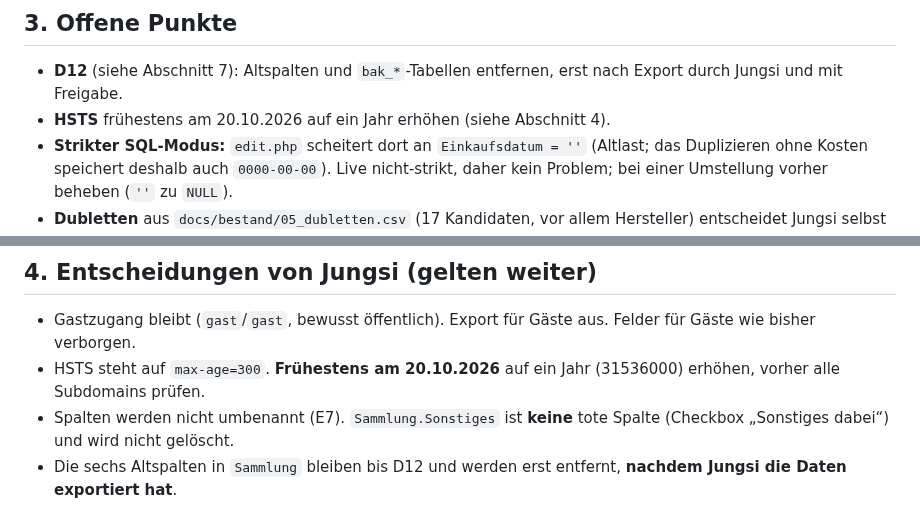
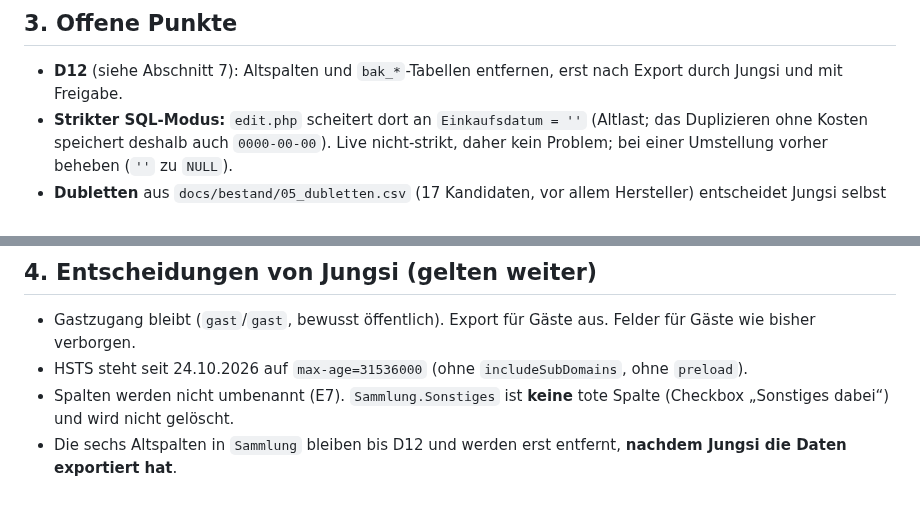
Before and after one commit to Jungsis-Corner/sammlungsdatenbank, a Markdown page: docs/uebergabe.md, 2 parts joined by grey strips. GitHub-like rendering.

Commit message:
docs/uebergabe.md: HSTS abgeschlossen (Rollout bestätigt)
Co-Authored-By: Claude Sonnet 5.5 <noreply@anthropic.com>

```diff
--- a/docs/uebergabe.md
+++ b/docs/uebergabe.md
@@ -42,7 +42,6 @@ erledigten lokalen Branches gelöscht; auf GitHub gibt es die Branches `d3-…`
 ## 3. Offene Punkte
 
 - **D12** (siehe Abschnitt 7): Altspalten und `bak_*`-Tabellen entfernen, erst nach Export durch Jungsi und mit Freigabe.
-- **HSTS** frühestens am 20.10.2026 auf ein Jahr erhöhen (siehe Abschnitt 4).
 - **Strikter SQL-Modus:** `edit.php` scheitert dort an `Einkaufsdatum = ''` (Altlast; das Duplizieren ohne Kosten speichert deshalb auch `0000-00-00`). Live nicht-strikt, daher kein Problem; bei einer Umstellung vorher beheben (`''` zu `NULL`).
 - **Dubletten** aus `docs/bestand/05_dubletten.csv` (17 Kandidaten, vor allem Hersteller) entscheidet Jungsi selbst mit der Zusammenführen-Funktion in den Pflegeseiten (E5, nichts automatisch).
 - **Neue Kategorie-Knoten** (Atari, Apple, Commodore, Commodore Amiga, Philips) sind in der Kategorie-Auswahl wählbar; sie sind nur als Eltern gedacht.
@@ -51,7 +50,7 @@ erledigten lokalen Branches gelöscht; auf GitHub gibt es die Branches `d3-…`
 ## 4. Entscheidungen von Jungsi (gelten weiter)
 
 - Gastzugang bleibt (`gast`/`gast`, bewusst öffentlich). Export für Gäste aus. Felder für Gäste wie bisher verborgen.
-- HSTS steht auf `max-age=300`. **Frühestens am 20.10.2026** auf ein Jahr (31536000) erhöhen, vorher alle Subdomains prüfen.
+- HSTS steht seit 24.10.2026 auf `max-age=31536000` (ohne `includeSubDomains`, ohne `preload`).
 - Spalten werden nicht umbenannt (E7). `Sammlung.Sonstiges` ist **keine** tote Spalte (Checkbox „Sonstiges dabei“) und wird nicht gelöscht.
 - Die sechs Altspalten in `Sammlung` bleiben bis D12 und werden erst entfernt, **nachdem Jungsi die Daten exportiert hat**.
 - Box: eigene Lookup-Tabelle mit Pflegeseite, Namen „Box 1“ bis „Box 13“, „Box 99“, „Regal“.
```
Also changed, not shown: other parts of docs/uebergabe.md (+1 -1 lines).
